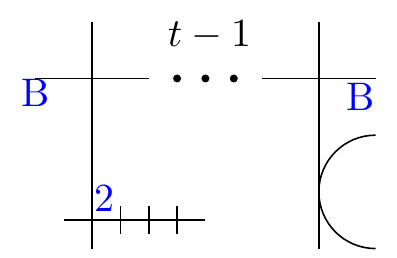
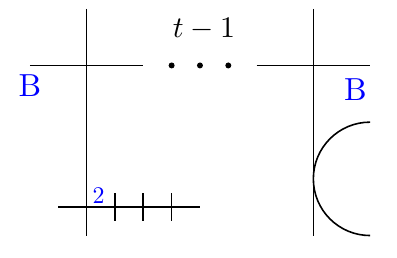
Before and after one commit to ElviraLupoian/genus2reductiontypes, a LaTeX figure (genus2-special-fibres/tikz-mrm/i-0-star-iii-t.tex): the whole page. Compiled offline with pdfLaTeX.

Commit message:
Update i-0-star-iii-t.tex

```diff
--- a/genus2-special-fibres/tikz-mrm/i-0-star-iii-t.tex
+++ b/genus2-special-fibres/tikz-mrm/i-0-star-iii-t.tex
@@ -1,16 +1,17 @@
 \documentclass[tikz,border=2pt]{standalone}
 \input{nu-fibre-style.tex}
 \begin{document}
+
 \begin{tikzpicture}[scale=0.5]
     %chain
   \coordinate (C) at (-1.50, 3.00);
   \coordinate (D) at (-0.50, 3.00);
   \coordinate (A) at (-1.00, 3.00);
   \coordinate (B) at (-0.93, 3.26);
-\node[above] at (B) {$t-1$};
-  \fill[black] (C) circle (2pt);
-  \fill[black] (D) circle (2pt);
-  \fill[black] (A) circle (2pt);
+\node[scale=0.75][above] at (B) {$t-1$};
+  \fill[black] (C) circle (1.5pt);
+  \fill[black] (D) circle (1.5pt);
+  \fill[black] (A) circle (1.5pt);
 %I_0^*
   \coordinate (I0sA) at (-4.00, 3.00);
   \coordinate (I0sB) at (-2.00, 3.00);
```
Also changed, not shown: genus2-special-fibres/tikz-mrm/i-0-star-iii-t.tex (7 more changed lines).
